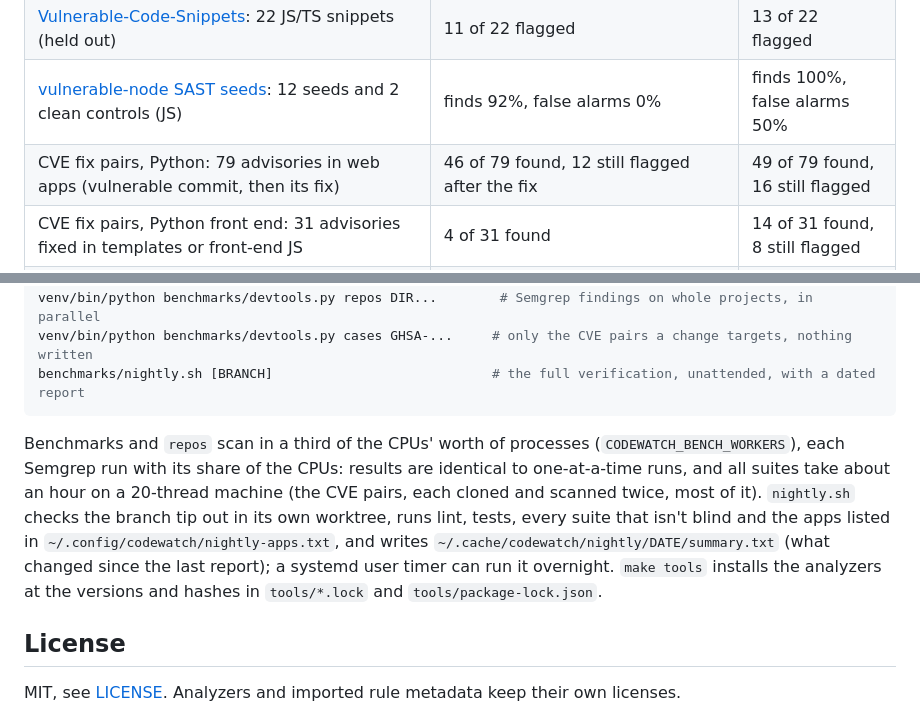
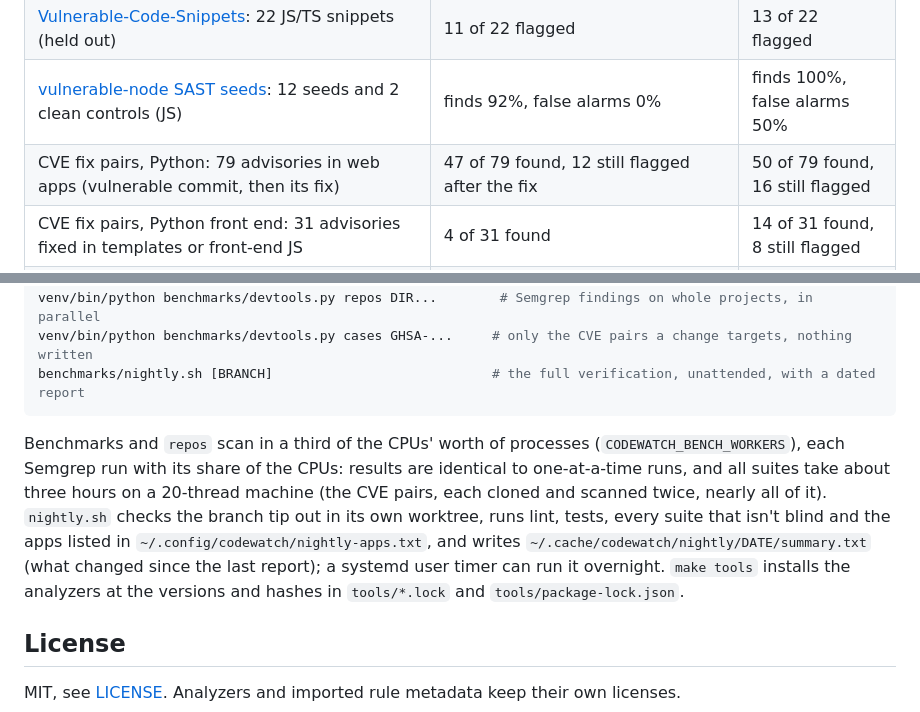
Before and after one commit to shwan-ps5/codewatch, a Markdown page: README.md, 2 parts joined by grey strips. Drawn GitHub-style.

Commit message:
README: the table from the 2026-11-14 nightly, PHP and blind counts, the focus scope, suite time
Co-Authored-By: Claude Opus 5.5 <noreply@anthropic.com>

````diff
--- a/README.md
+++ b/README.md
@@ -138,7 +138,7 @@ Admins can press **Update rules now** (optionally upgrading the analyzers first)
 | [OWASP Juice Shop](https://github.com/juice-shop/juice-shop): 35 marked vulnerable challenges (JS/TS) | 15 of 35 flagged | 17 of 35 flagged |
 | [Vulnerable-Code-Snippets](https://github.com/snoopysecurity/Vulnerable-Code-Snippets): 22 JS/TS snippets (held out) | 11 of 22 flagged | 13 of 22 flagged |
 | [vulnerable-node SAST seeds](https://github.com/cr0hn/vulnerable-node/tree/master/sast): 12 seeds and 2 clean controls (JS) | finds 92%, false alarms 0% | finds 100%, false alarms 50% |
-| CVE fix pairs, Python: 79 advisories in web apps (vulnerable commit, then its fix) | 46 of 79 found, 12 still flagged after the fix | 49 of 79 found, 16 still flagged |
+| CVE fix pairs, Python: 79 advisories in web apps (vulnerable commit, then its fix) | 47 of 79 found, 12 still flagged after the fix | 50 of 79 found, 16 still flagged |
 | CVE fix pairs, Python front end: 31 advisories fixed in templates or front-end JS | 4 of 31 found | 14 of 31 found, 8 still flagged |
 | CVE fix pairs, JS/TS: 74 advisories in web apps | 13 of 74 found, 6 still flagged | 29 of 74 found, 21 still flagged |
 | CVE fix pairs whose input isn't an HTTP request (desktop, bot, agent and MCP tool input): 9 Python, 27 JS/TS | 3 of 36 found | 10 of 36 found, 6 still flagged |
@@ -206,7 +206,7 @@ venv/bin/python benchmarks/devtools.py cases GHSA-...     # only the CVE pairs a
 benchmarks/nightly.sh [BRANCH]                            # the full verification, unattended, with a dated report
 ```
 
-Benchmarks and `repos` scan in a third of the CPUs' worth of processes (`CODEWATCH_BENCH_WORKERS`), each Semgrep run with its share of the CPUs: results are identical to one-at-a-time runs, and all suites take about an hour on a 20-thread machine (the CVE pairs, each cloned and scanned twice, most of it). `nightly.sh` checks the branch tip out in its own worktree, runs lint, tests, every suite that isn't blind and the apps listed in `~/.config/codewatch/nightly-apps.txt`, and writes `~/.cache/codewatch/nightly/DATE/summary.txt` (what changed since the last report); a systemd user timer can run it overnight. `make tools` installs the analyzers at the versions and hashes in `tools/*.lock` and `tools/package-lock.json`.
+Benchmarks and `repos` scan in a third of the CPUs' worth of processes (`CODEWATCH_BENCH_WORKERS`), each Semgrep run with its share of the CPUs: results are identical to one-at-a-time runs, and all suites take about three hours on a 20-thread machine (the CVE pairs, each cloned and scanned twice, nearly all of it). `nightly.sh` checks the branch tip out in its own worktree, runs lint, tests, every suite that isn't blind and the apps listed in `~/.config/codewatch/nightly-apps.txt`, and writes `~/.cache/codewatch/nightly/DATE/summary.txt` (what changed since the last report); a systemd user timer can run it overnight. `make tools` installs the analyzers at the versions and hashes in `tools/*.lock` and `tools/package-lock.json`.
 
 ## License
 
````
Also changed, not shown: other parts of README.md (+2 -2 lines).
